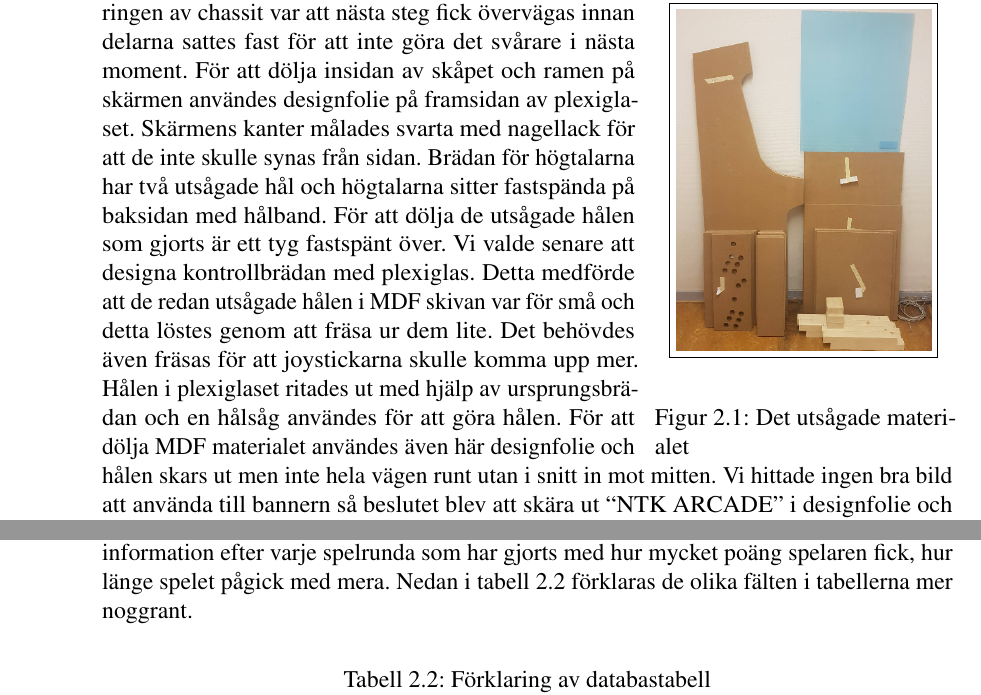
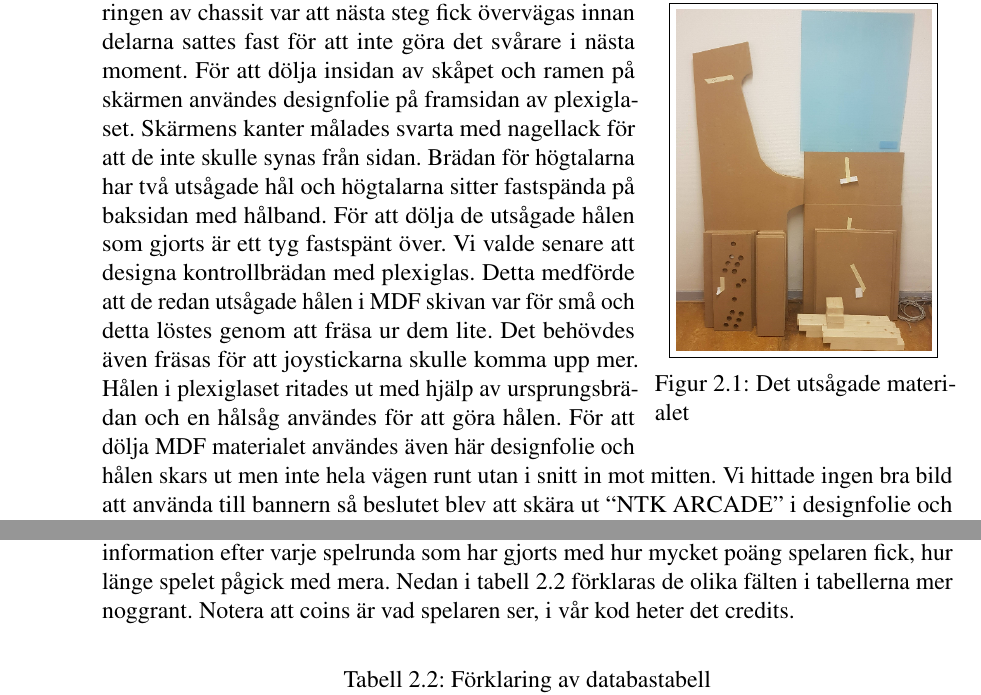
Before and after one commit to Telsak/latex, a LaTeX book (main.tex): two parts of pages 7 and 10 of 14, joined at a grey line, cut so that both start at the same text. Compiled offline with pdfLaTeX.

Commit message:
reduced vertical space between fig 2.1 and caption

```diff
--- a/main.tex
+++ b/main.tex
@@ -209,10 +210,12 @@ skapa en snyggare övergång mellan skärmen och kontrollbrädans kanter. Tabell
 \label{table_material}
 \end{table}
 
-\begin{wrapfigure}[17]{R}{0.35\textwidth}
+
+\begin{wrapfigure}{R}{0.35\textwidth}
   \begin{center}
     \fbox{\includegraphics[width=0.3\textwidth]{materialdelar}}
   \end{center}
+  \vspace*{-0.6cm}
   \caption{Det utsågade materialet}
   \label{fig_material}
 \end{wrapfigure}
@@ -310,7 +313,7 @@ sker via ett webAPI skrivet i PHP. På detta sätt blir systemet skalbart och ä
 \clearpage
 I player sparas information om spelare såsom namn, epost med mera. I highscore sparas information efter varje spelrunda som
 har gjorts med hur mycket poäng spelaren fick, hur länge spelet pågick med mera. Nedan i tabell \ref{table_databas} förklaras de olika fälten
-i tabellerna mer noggrant.
+i tabellerna mer noggrant. Notera att coins är vad spelaren ser, i vår kod heter det credits.
 
 %\clearpage\newpage
 
```
Also changed, not shown: main.tex (1 more changed lines), 2 other files.
